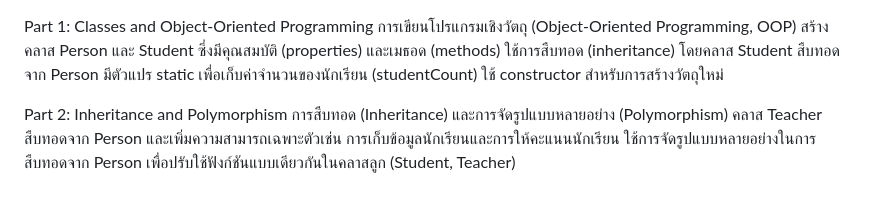
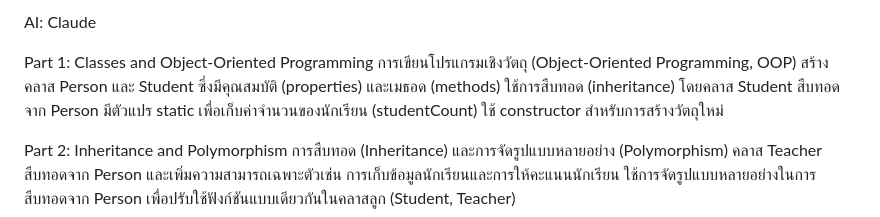
Before and after one commit to tossapit/CS319_MidtermExam, a Markdown page: README.md, the part around the change. Drawn GitHub-style.

```diff
--- a/README.md
+++ b/README.md
@@ -1,3 +1,5 @@
+AI: Claude
+
 Part 1: Classes and Object-Oriented Programming
 การเขียนโปรแกรมเชิงวัตถุ (Object-Oriented Programming, OOP)
 สร้างคลาส Person และ Student ซึ่งมีคุณสมบัติ (properties) และเมธอด (methods) ใช้การสืบทอด (inheritance) โดยคลาส Student สืบทอดจาก Person
```
